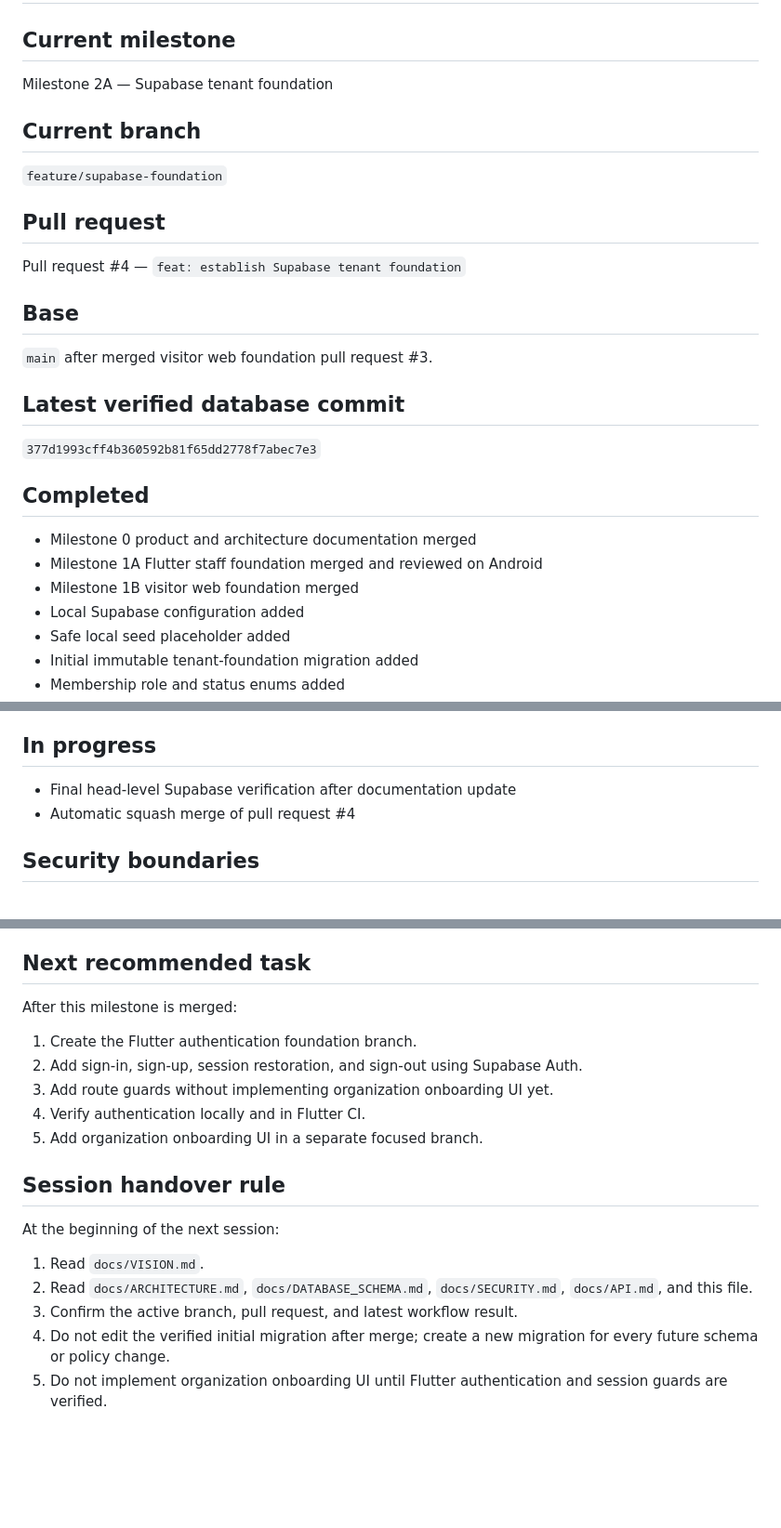
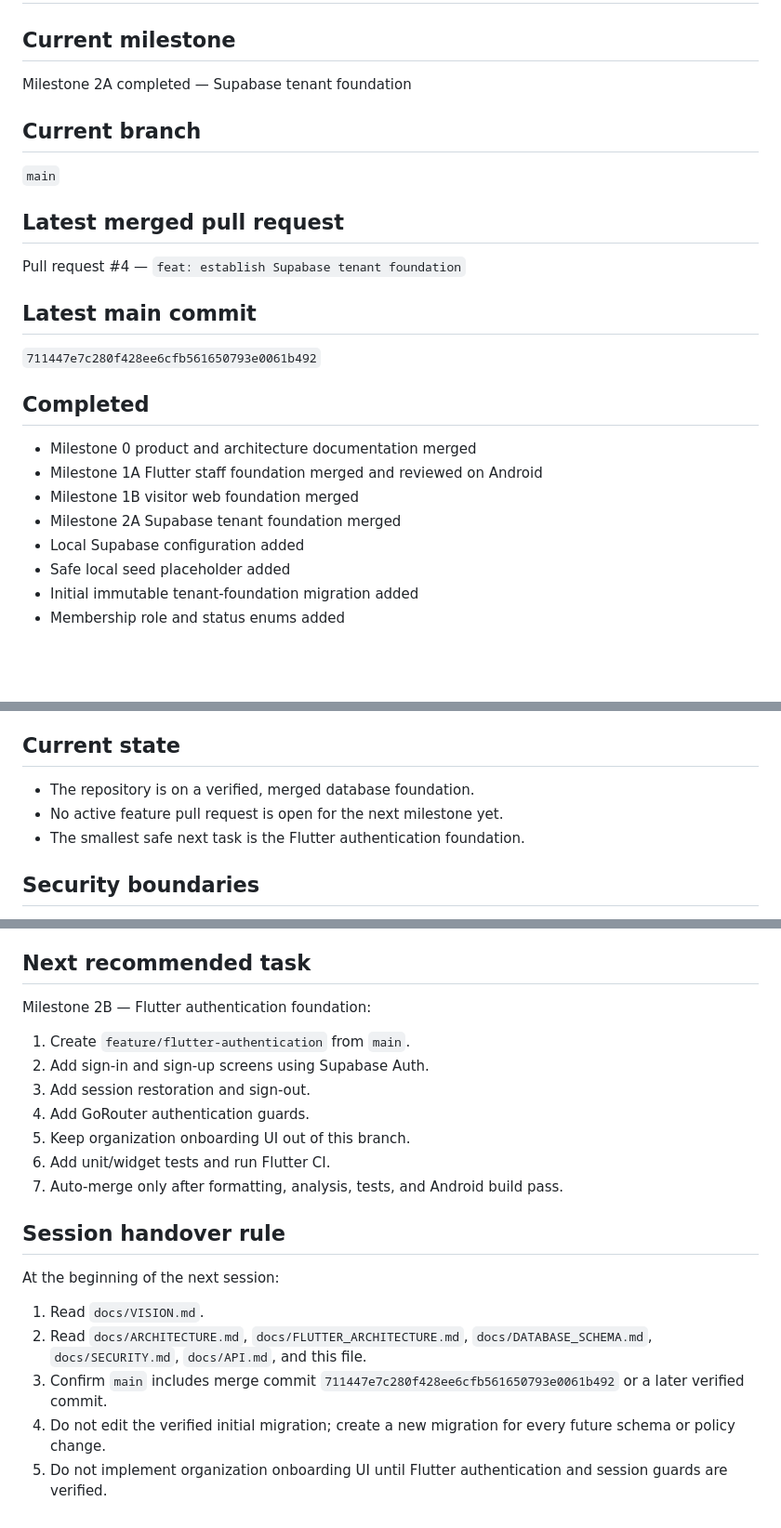
Before and after one commit to tan15hacks/visit-flow, a Markdown page: docs/CURRENT_STATUS.md, 3 parts joined by grey strips. Shown at 93% size. GitHub-like rendering; blank space fills up the shorter version.

Commit message:
docs: finalize Supabase foundation handover (#5)
Record Milestone 2A as merged and verified, remove stale pending language, and identify Flutter authentication as the next focused milestone.

```diff
--- a/docs/CURRENT_STATUS.md
+++ b/docs/CURRENT_STATUS.md
@@ -2,29 +2,26 @@
 
 ## Current milestone
 
-Milestone 2A — Supabase tenant foundation
+Milestone 2A completed — Supabase tenant foundation
 
 ## Current branch
 
-`feature/supabase-foundation`
+`main`
 
-## Pull request
+## Latest merged pull request
 
 Pull request #4 — `feat: establish Supabase tenant foundation`
 
-## Base
+## Latest main commit
 
-`main` after merged visitor web foundation pull request #3.
-
-## Latest verified database commit
-
-`377d1993cff4b360592b81f65dd2778f7abec7e3`
+`711447e7c280f428ee6cfb561650793e0061b492`
 
 ## Completed
 
 - Milestone 0 product and architecture documentation merged
 - Milestone 1A Flutter staff foundation merged and reviewed on Android
 - Milestone 1B visitor web foundation merged
+- Milestone 2A Supabase tenant foundation merged
 - Local Supabase configuration added
 - Safe local seed placeholder added
 - Initial immutable tenant-foundation migration added
@@ -49,10 +46,11 @@ Pull request #4 — `feat: establish Supabase tenant foundation`
 - Database lint completed successfully
 - All pgTAP tenant-isolation tests passed
 
-## In progress
+## Current state
 
-- Final head-level Supabase verification after documentation update
-- Automatic squash merge of pull request #4
+- The repository is on a verified, merged database foundation.
+- No active feature pull request is open for the next milestone yet.
+- The smallest safe next task is the Flutter authentication foundation.
 
 ## Security boundaries
 
@@ -106,20 +104,22 @@ Verified steps:
 
 ## Next recommended task
 
-After this milestone is merged:
+Milestone 2B — Flutter authentication foundation:
 
-1. Create the Flutter authentication foundation branch.
-2. Add sign-in, sign-up, session restoration, and sign-out using Supabase Auth.
-3. Add route guards without implementing organization onboarding UI yet.
-4. Verify authentication locally and in Flutter CI.
-5. Add organization onboarding UI in a separate focused branch.
+1. Create `feature/flutter-authentication` from `main`.
+2. Add sign-in and sign-up screens using Supabase Auth.
+3. Add session restoration and sign-out.
+4. Add GoRouter authentication guards.
+5. Keep organization onboarding UI out of this branch.
+6. Add unit/widget tests and run Flutter CI.
+7. Auto-merge only after formatting, analysis, tests, and Android build pass.
 
 ## Session handover rule
 
 At the beginning of the next session:
 
 1. Read `docs/VISION.md`.
-2. Read `docs/ARCHITECTURE.md`, `docs/DATABASE_SCHEMA.md`, `docs/SECURITY.md`, `docs/API.md`, and this file.
-3. Confirm the active branch, pull request, and latest workflow result.
-4. Do not edit the verified initial migration after merge; create a new migration for every future schema or policy change.
+2. Read `docs/ARCHITECTURE.md`, `docs/FLUTTER_ARCHITECTURE.md`, `docs/DATABASE_SCHEMA.md`, `docs/SECURITY.md`, `docs/API.md`, and this file.
+3. Confirm `main` includes merge commit `711447e7c280f428ee6cfb561650793e0061b492` or a later verified commit.
+4. Do not edit the verified initial migration; create a new migration for every future schema or policy change.
 5. Do not implement organization onboarding UI until Flutter authentication and session guards are verified.
```
Also changed, not shown: other parts of docs/CURRENT_STATUS.md (+1 -1 lines).
